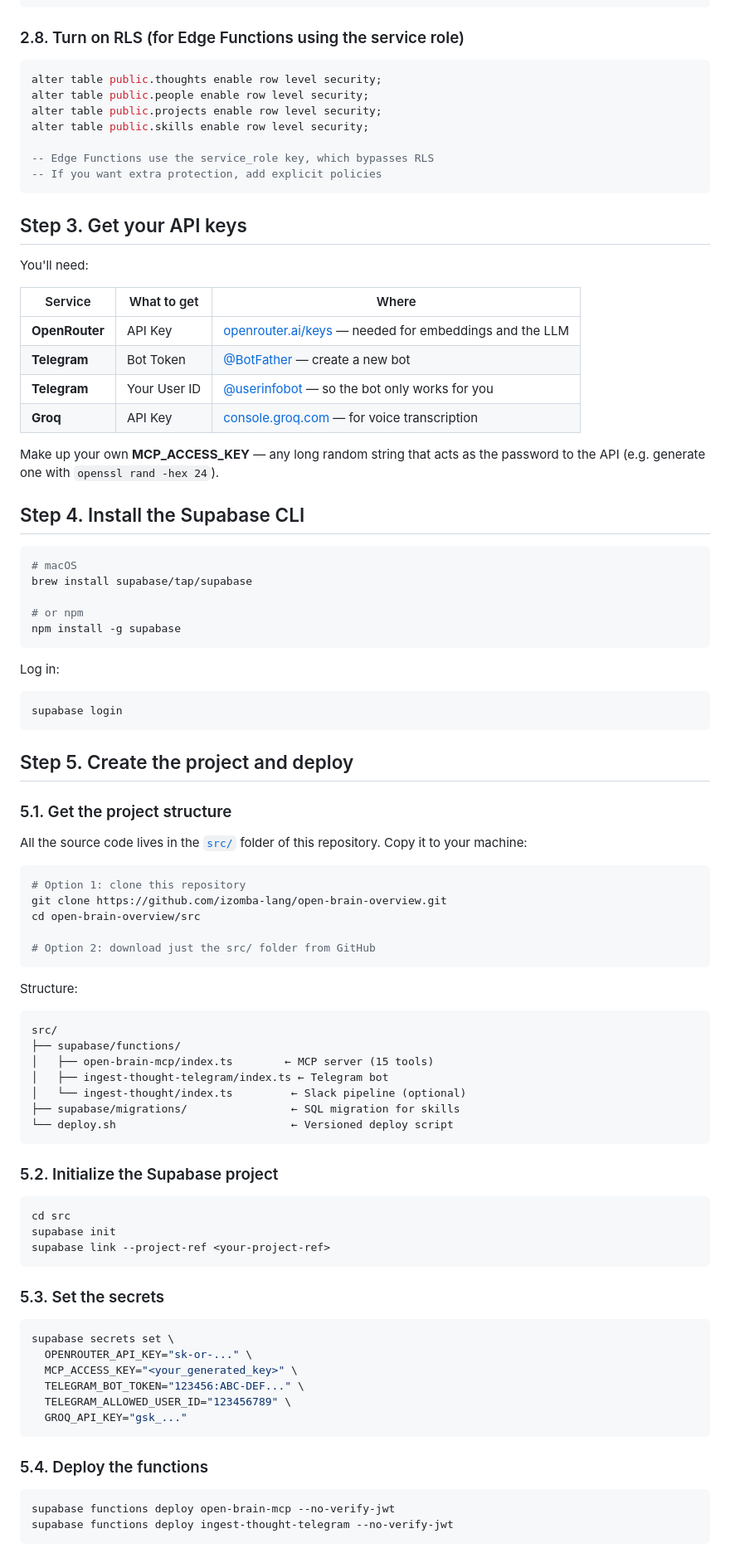
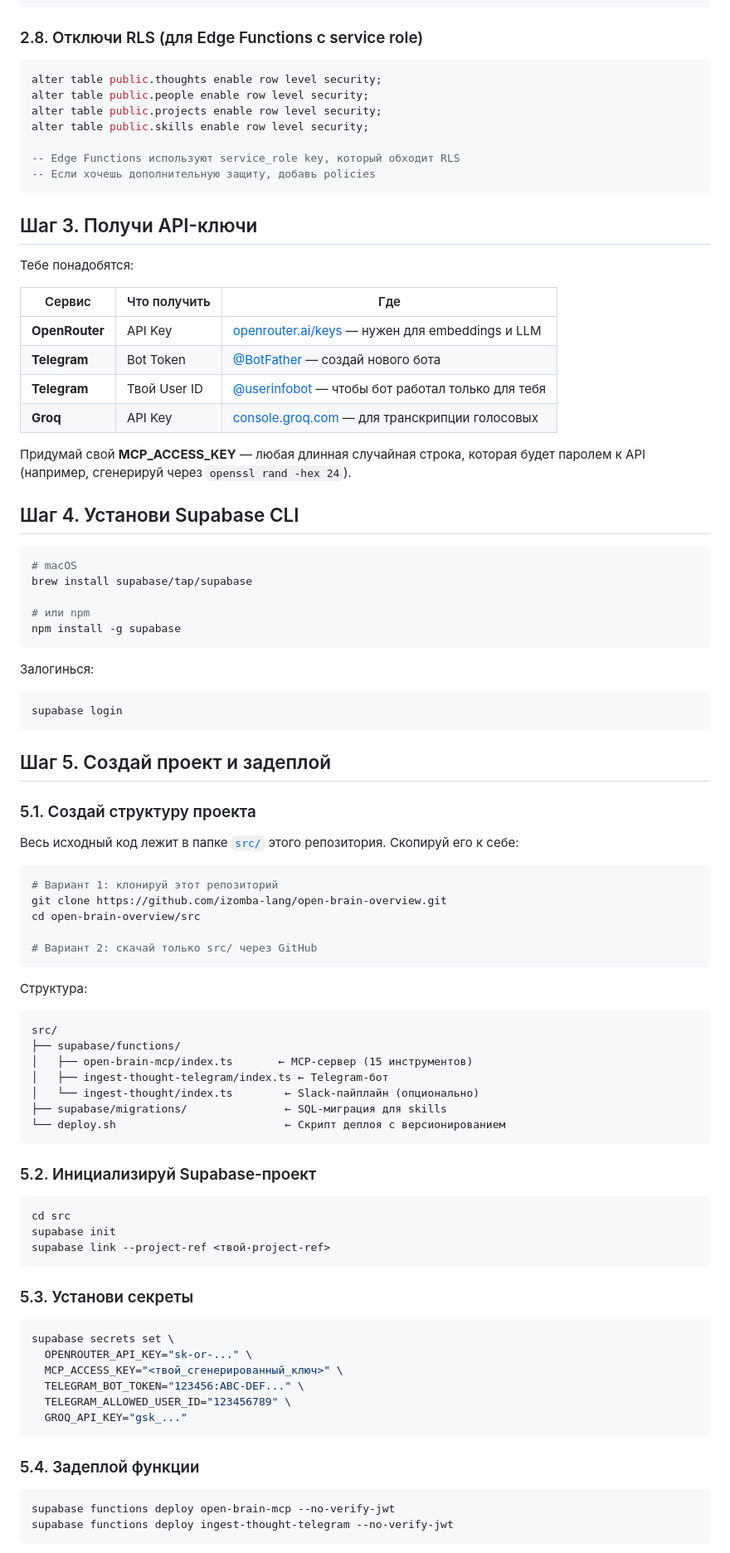
Before and after one commit to izomba-lang/open-brain-overview, a Markdown page: SETUP-GUIDE.md, the part around one of its changes. Shown at 83% size. GitHub-like rendering.

````diff
--- a/SETUP-GUIDE.md
+++ b/SETUP-GUIDE.md
@@ -212,7 +212,7 @@ end;
 $$;
 ```
 
-### 2.8. Turn on RLS (for Edge Functions using the service role)
+### 2.8. Отключи RLS (для Edge Functions с service role)
 
 ```sql
 alter table public.thoughts enable row level security;
@@ -220,84 +220,84 @@ alter table public.people enable row level security;
 alter table public.projects enable row level security;
 alter table public.skills enable row level security;
 
--- Edge Functions use the service_role key, which bypasses RLS
--- If you want extra protection, add explicit policies
+-- Edge Functions используют service_role key, который обходит RLS
+-- Если хочешь дополнительную защиту, добавь policies
 ```
 
-## Step 3. Get your API keys
+## Шаг 3. Получи API-ключи
 
-You'll need:
+Тебе понадобятся:
 
-| Service | What to get | Where |
+| Сервис | Что получить | Где |
 |--------|-------------|-----|
-| **OpenRouter** | API Key | [openrouter.ai/keys](https://openrouter.ai/keys) — needed for embeddings and the LLM |
-| **Telegram** | Bot Token | [@BotFather](https://t.me/BotFather) — create a new bot |
-| **Telegram** | Your User ID | [@userinfobot](https://t.me/userinfobot) — so the bot only works for you |
-| **Groq** | API Key | [console.groq.com](https://console.groq.com) — for voice transcription |
+| **OpenRouter** | API Key | [openrouter.ai/keys](https://openrouter.ai/keys) — нужен для embeddings и LLM |
+| **Telegram** | Bot Token | [@BotFather](https://t.me/BotFather) — создай нового бота |
+| **Telegram** | Твой User ID | [@userinfobot](https://t.me/userinfobot) — чтобы бот работал только для тебя |
+| **Groq** | API Key | [console.groq.com](https://console.groq.com) — для транскрипции голосовых |
 
-Make up your own **MCP_ACCESS_KEY** — any long random string that acts as the password to the API (e.g. generate one with `openssl rand -hex 24`).
+Придумай свой **MCP_ACCESS_KEY** — любая длинная случайная строка, которая будет паролем к API (например, сгенерируй через `openssl rand -hex 24`).
 
-## Step 4. Install the Supabase CLI
+## Шаг 4. Установи Supabase CLI
 
 ```bash
 # macOS
 brew install supabase/tap/supabase
 
-# or npm
+# или npm
 npm install -g supabase
 ```
 
-Log in:
+Залогинься:
 
 ```bash
 supabase login
 ```
 
-## Step 5. Create the project and deploy
+## Шаг 5. Создай проект и задеплой
 
-### 5.1. Get the project structure
+### 5.1. Создай структуру проекта
 
-All the source code lives in the [`src/`](src/) folder of this repository. Copy it to your machine:
+Весь исходный код лежит в папке [`src/`](src/) этого репозитория. Скопируй его к себе:
 
 ```bash
-# Option 1: clone this repository
+# Вариант 1: клонируй этот репозиторий
 git clone https://github.com/izomba-lang/open-brain-overview.git
 cd open-brain-overview/src
 
-# Option 2: download just the src/ folder from GitHub
+# Вариант 2: скачай только src/ через GitHub
 ```
 
-Structure:
+Структура:
 ```
 src/
 ├── supabase/functions/
-│   ├── open-brain-mcp/index.ts        ← MCP server (15 tools)
-│   ├── ingest-thought-telegram/index.ts ← Telegram bot
-│   └── ingest-thought/index.ts         ← Slack pipeline (optional)
-├── supabase/migrations/                ← SQL migration for skills
-└── deploy.sh                           ← Versioned deploy script
+│   ├── open-brain-mcp/index.ts       ← MCP-сервер (15 инструментов)
+│   ├── ingest-thought-telegram/index.ts ← Telegram-бот
+│   └── ingest-thought/index.ts        ← Slack-пайплайн (опционально)
+├── supabase/migrations/               ← SQL-миграция для skills
+└── deploy.sh                          ← Скрипт деплоя с версионированием
 ```
 
-### 5.2. Initialize the Supabase project
+### 5.2. Инициализируй Supabase-проект
 
 ```bash
 cd src
 supabase init
-supabase link --project-ref <your-project-ref>
+supabase link --project-ref <твой-project-ref>
 ```
 
-### 5.3. Set the secrets
+### 5.3. Установи секреты
 
 ```bash
 supabase secrets set \
   OPENROUTER_API_KEY="sk-or-..." \
-  MCP_ACCESS_KEY="<your_generated_key>" \
+  MCP_ACCESS_KEY="<твой_сгенерированный_ключ>" \
   TELEGRAM_BOT_TOKEN="123456:ABC-DEF..." \
   TELEGRAM_ALLOWED_USER_ID="123456789" \
   GROQ_API_KEY="gsk_..."
 ```
 
-### 5.4. Deploy the functions
+### 5.4. Задеплой функции
 
 ```bash
 supabase functions deploy open-brain-mcp --no-verify-jwt
````
Also changed, not shown: other parts of SETUP-GUIDE.md (+98 -98 lines).
